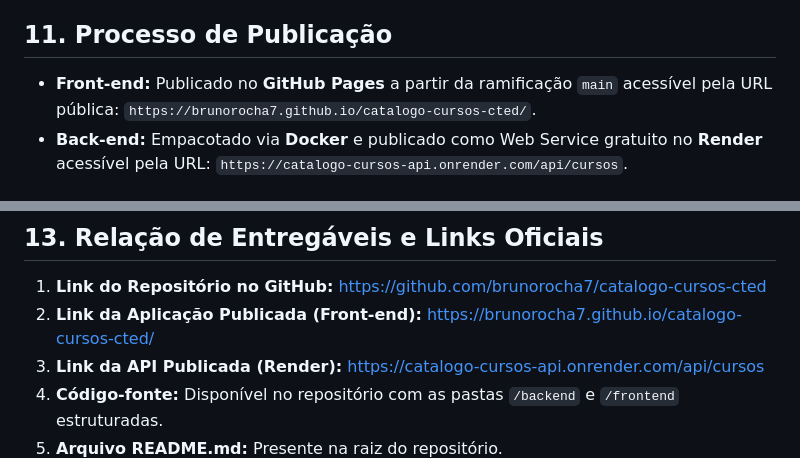
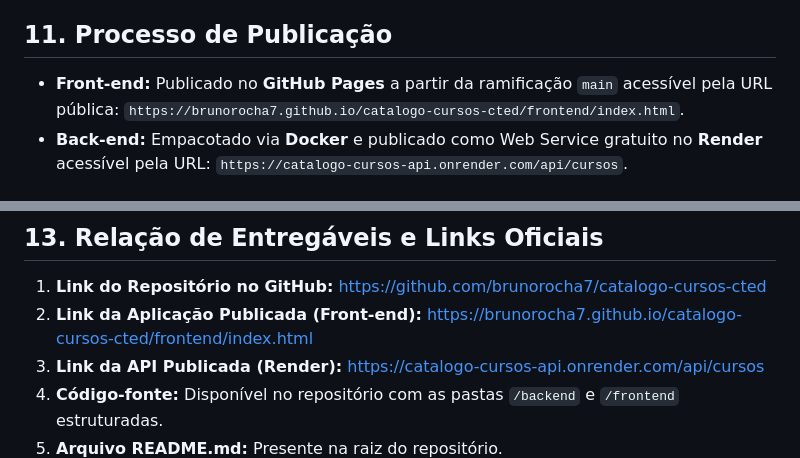
Before and after one commit to brunorocha7/catalogo-cursos-cted, a Markdown page: README.md, 2 parts joined by grey strips. Rendered like a GitHub page.

Commit message:
Atualizando link front end readme

```diff
--- a/README.md
+++ b/README.md
@@ -134,7 +134,7 @@ Caso o arquivo do banco não exista, o EF Core cria a estrutura de tabelas e pop
 
 ## 11. Processo de Publicação
 
-* **Front-end:** Publicado no **GitHub Pages** a partir da ramificação `main` acessível pela URL pública: `https://brunorocha7.github.io/catalogo-cursos-cted/`.
+* **Front-end:** Publicado no **GitHub Pages** a partir da ramificação `main` acessível pela URL pública: `https://brunorocha7.github.io/catalogo-cursos-cted/frontend/index.html`.
 * **Back-end:** Empacotado via **Docker** e publicado como Web Service gratuito no **Render** acessível pela URL: `https://catalogo-cursos-api.onrender.com/api/cursos`.
 
 ## 12. Limitações Conhecidas
@@ -145,7 +145,7 @@ Caso o arquivo do banco não exista, o EF Core cria a estrutura de tabelas e pop
 ## 13. Relação de Entregáveis e Links Oficiais
 
 1. **Link do Repositório no GitHub:** [https://github.com/brunorocha7/catalogo-cursos-cted](https://www.google.com/search?q=https://github.com/brunorocha7/catalogo-cursos-cted)
-2. **Link da Aplicação Publicada (Front-end):** [https://brunorocha7.github.io/catalogo-cursos-cted/](https://www.google.com/url?sa=E&source=gmail&q=https://brunorocha7.github.io/catalogo-cursos-cted/)
+2. **Link da Aplicação Publicada (Front-end):** [https://brunorocha7.github.io/catalogo-cursos-cted/frontend/index.html](https://www.google.com/url?sa=E&source=gmail&q=https://brunorocha7.github.io/catalogo-cursos-cted/)
 3. **Link da API Publicada (Render):** [https://catalogo-cursos-api.onrender.com/api/cursos](https://www.google.com/url?sa=E&source=gmail&q=https://catalogo-cursos-api.onrender.com/api/cursos)
 4. **Código-fonte:** Disponível no repositório com as pastas `/backend` e `/frontend` estruturadas.
 5. **Arquivo README.md:** Presente na raiz do repositório.
```
